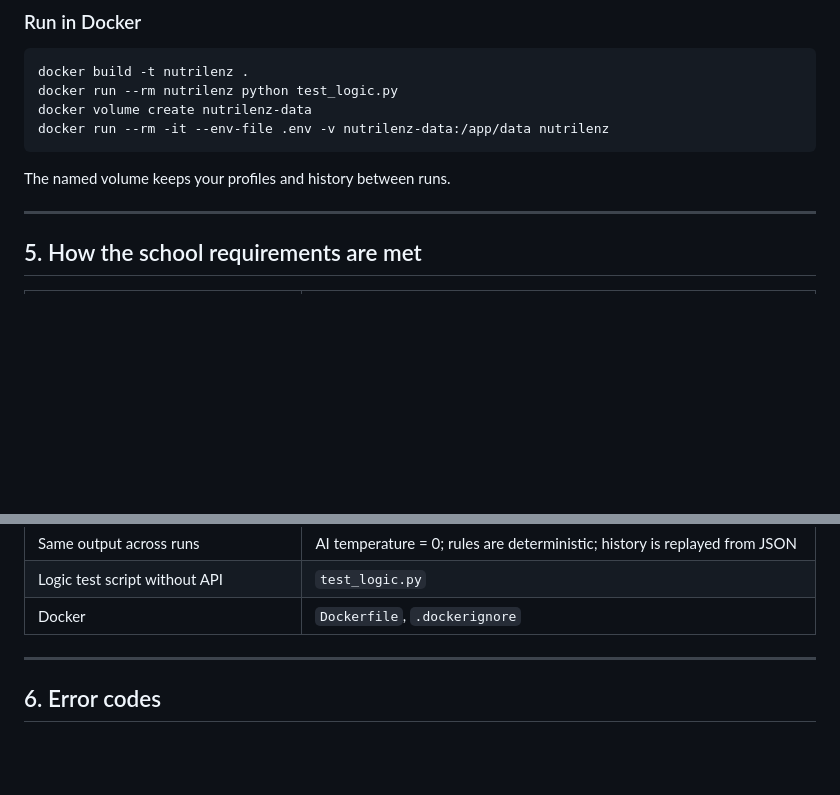
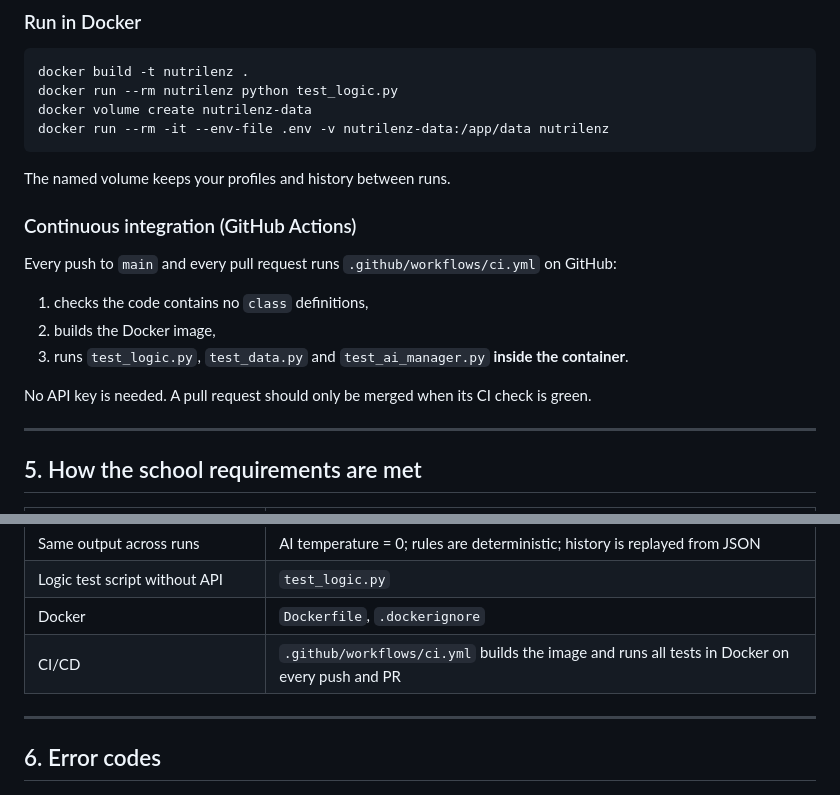
Before and after one commit to megansmiranda/INF1103-Grp1-Project, a Markdown page: README.md, 2 parts joined by grey strips. Rendered like a GitHub page; blank space fills up the shorter version.

Commit message:
Document the CI pipeline and add a CI status badge to the README

````diff
--- a/README.md
+++ b/README.md
@@ -134,6 +136,14 @@ docker run --rm -it --env-file .env -v nutrilenz-data:/app/data nutrilenz
 ```
 The named volume keeps your profiles and history between runs.
 
+### Continuous integration (GitHub Actions)
+Every push to `main` and every pull request runs `.github/workflows/ci.yml` on GitHub:
+1. checks the code contains no `class` definitions,
+2. builds the Docker image,
+3. runs `test_logic.py`, `test_data.py` and `test_ai_manager.py` **inside the container**.
+
+No API key is needed. A pull request should only be merged when its CI check is green.
+
 ---
 
 ## 5. How the school requirements are met
@@ -153,6 +163,7 @@ The named volume keeps your profiles and history between runs.
 | Same output across runs | AI temperature = 0; rules are deterministic; history is replayed from JSON |
 | Logic test script without API | `test_logic.py` |
 | Docker | `Dockerfile`, `.dockerignore` |
+| CI/CD | `.github/workflows/ci.yml` builds the image and runs all tests in Docker on every push and PR |
 
 ---
 
````
Also changed, not shown: other parts of README.md (+2 -0 lines).
